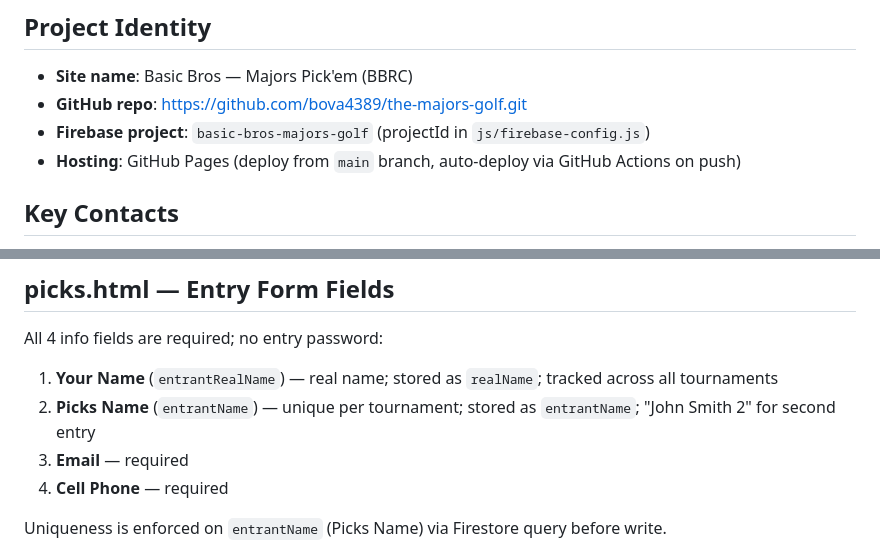
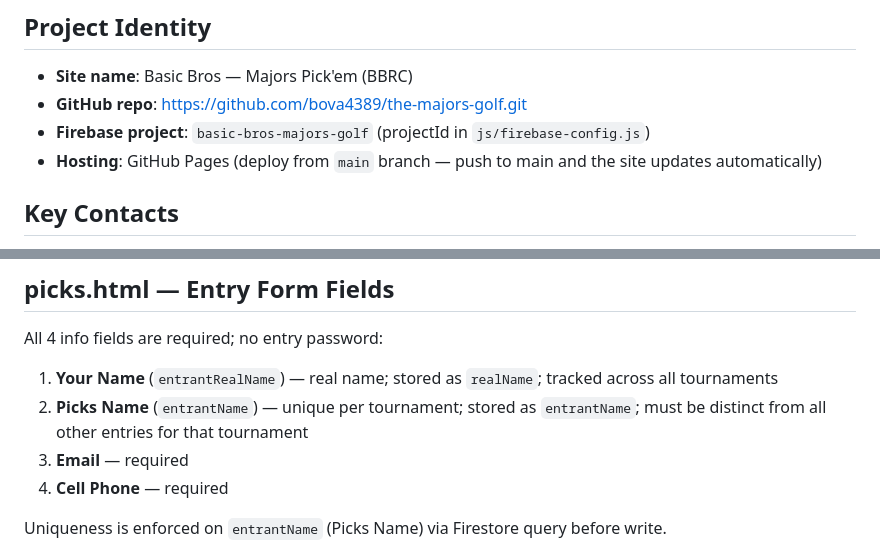
Before and after one commit to bova4389/the-majors-golf, a Markdown page: CLAUDE.md, 2 parts joined by grey strips. Drawn GitHub-style.

```diff
--- a/CLAUDE.md
+++ b/CLAUDE.md
@@ -6,7 +6,7 @@ This file provides guidance to Claude Code (claude.ai/code) when working with co
 - **Site name**: Basic Bros — Majors Pick'em (BBRC)
 - **GitHub repo**: https://github.com/bova4389/the-majors-golf.git
 - **Firebase project**: `basic-bros-majors-golf` (projectId in `js/firebase-config.js`)
-- **Hosting**: GitHub Pages (deploy from `main` branch, auto-deploy via GitHub Actions on push)
+- **Hosting**: GitHub Pages (deploy from `main` branch — push to main and the site updates automatically)
 
 ## Key Contacts
 - **Ryne** — Co-commissioner
@@ -83,7 +83,7 @@ scores/{tournamentId}
 ## picks.html — Entry Form Fields
 All 4 info fields are required; no entry password:
 1. **Your Name** (`entrantRealName`) — real name; stored as `realName`; tracked across all tournaments
-2. **Picks Name** (`entrantName`) — unique per tournament; stored as `entrantName`; "John Smith 2" for second entry
+2. **Picks Name** (`entrantName`) — unique per tournament; stored as `entrantName`; must be distinct from all other entries for that tournament
 3. **Email** — required
 4. **Cell Phone** — required
 
```
Also changed, not shown: other parts of CLAUDE.md (+33 -0 lines).
